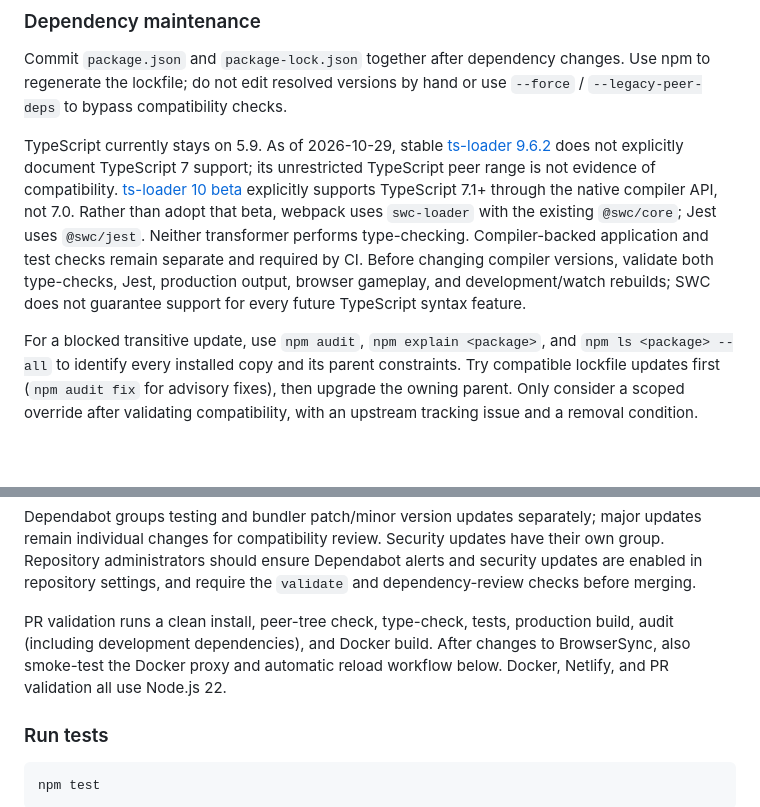
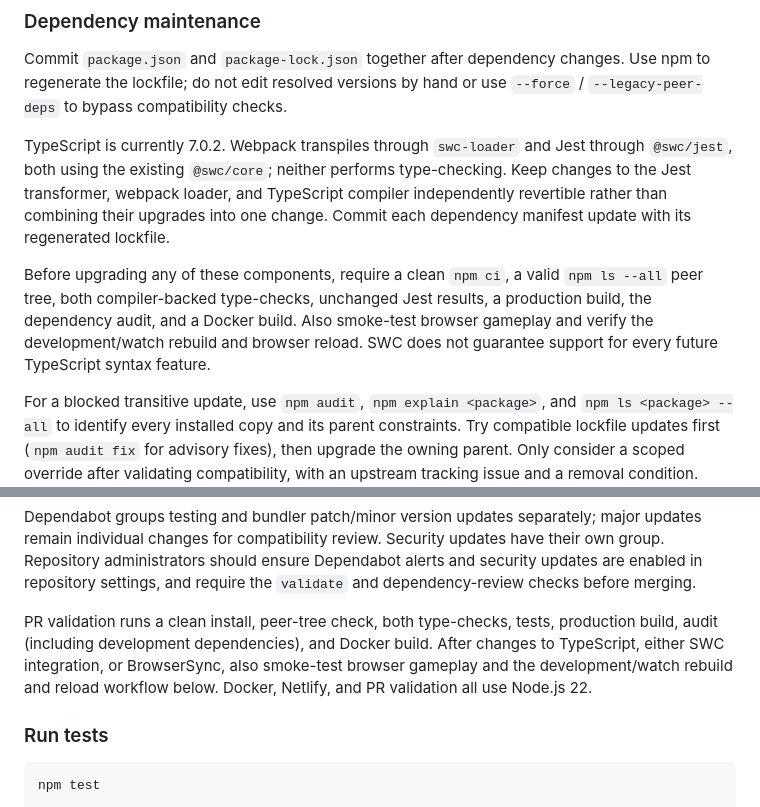
Before and after one commit to tlxo/curly-adventure, a Markdown page: README.md, 2 parts joined by grey strips. GitHub-like rendering; blank space fills up the shorter version.

Commit message:
Update TypeScript and SWC upgrade policy
Co-authored-by: tlxo <3670037+tlxo@users.noreply.github.com>

```diff
--- a/README.md
+++ b/README.md
@@ -39,18 +39,17 @@ Commit `package.json` and `package-lock.json` together after dependency changes.
 Use npm to regenerate the lockfile; do not edit resolved versions by hand or use
 `--force` / `--legacy-peer-deps` to bypass compatibility checks.
 
-TypeScript currently stays on 5.9. As of 2026-10-29, stable
-[ts-loader 9.6.2](https://github.com/TypeStrong/ts-loader/blob/main/CHANGELOG.md#962)
-does not explicitly document TypeScript 7 support; its unrestricted TypeScript
-peer range is not evidence of compatibility.
-[ts-loader 10 beta](https://github.com/TypeStrong/ts-loader/blob/next/CHANGELOG.md#1000-beta0)
-explicitly supports TypeScript 7.1+ through the native compiler API, not 7.0.
-Rather than adopt that beta, webpack uses `swc-loader` with the existing
-`@swc/core`; Jest uses `@swc/jest`. Neither transformer performs type-checking.
-Compiler-backed application and test checks remain separate and required by CI.
-Before changing compiler versions, validate both type-checks, Jest, production
-output, browser gameplay, and development/watch rebuilds; SWC does not guarantee
-support for every future TypeScript syntax feature.
+TypeScript is currently 7.0.2. Webpack transpiles through `swc-loader` and Jest
+through `@swc/jest`, both using the existing `@swc/core`; neither performs
+type-checking. Keep changes to the Jest transformer, webpack loader, and TypeScript
+compiler independently revertible rather than combining their upgrades into one
+change. Commit each dependency manifest update with its regenerated lockfile.
+
+Before upgrading any of these components, require a clean `npm ci`, a valid
+`npm ls --all` peer tree, both compiler-backed type-checks, unchanged Jest results,
+a production build, the dependency audit, and a Docker build. Also smoke-test
+browser gameplay and verify the development/watch rebuild and browser reload.
+SWC does not guarantee support for every future TypeScript syntax feature.
 
 For a blocked transitive update, use `npm audit`, `npm explain <package>`, and
 `npm ls <package> --all` to identify every installed copy and its parent constraints.
@@ -92,9 +91,10 @@ updates have their own group. Repository administrators should ensure Dependabot
 alerts and security updates are enabled in repository settings, and require the
 `validate` and dependency-review checks before merging.
 
-PR validation runs a clean install, peer-tree check, type-check, tests, production
-build, audit (including development dependencies), and Docker build. After changes
-to BrowserSync, also smoke-test the Docker proxy and automatic reload workflow below.
+PR validation runs a clean install, peer-tree check, both type-checks, tests,
+production build, audit (including development dependencies), and Docker build.
+After changes to TypeScript, either SWC integration, or BrowserSync, also smoke-test
+browser gameplay and the development/watch rebuild and reload workflow below.
 Docker, Netlify, and PR validation all use Node.js 22.
 
 ### Run tests
```
